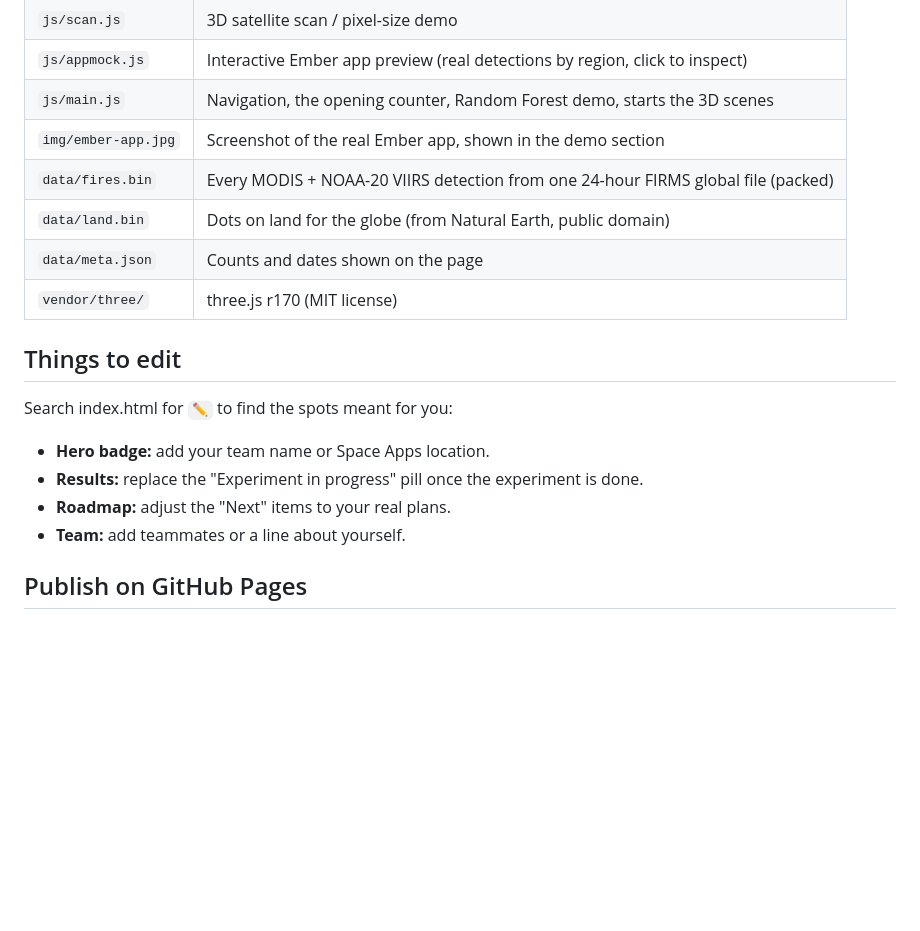
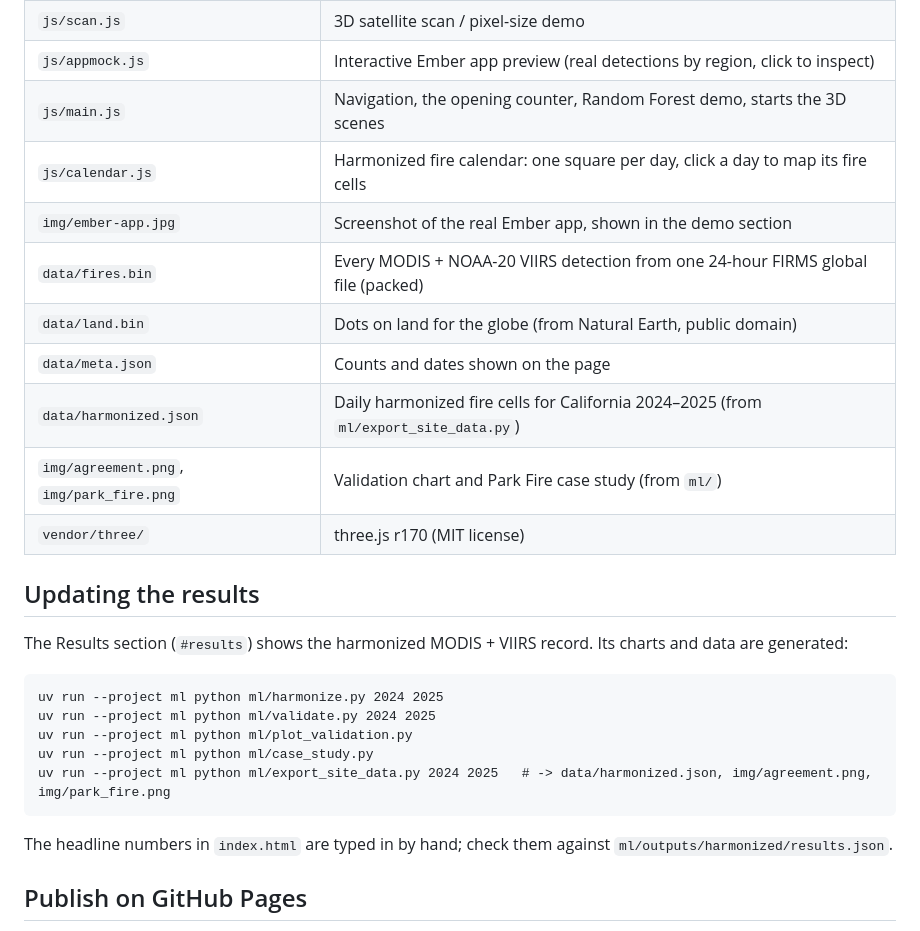
Before and after one commit to rishabreddy0809/Ember_Wildfires, a Markdown page: website/README.md, the part around the change. Drawn GitHub-style; blank space fills up the shorter version.

````diff
--- a/website/README.md
+++ b/website/README.md
@@ -25,18 +25,25 @@ Then open http://localhost:8000. Press Ctrl-C in Terminal to stop.
 | `js/scan.js` | 3D satellite scan / pixel-size demo |
 | `js/appmock.js` | Interactive Ember app preview (real detections by region, click to inspect) |
 | `js/main.js` | Navigation, the opening counter, Random Forest demo, starts the 3D scenes |
+| `js/calendar.js` | Harmonized fire calendar: one square per day, click a day to map its fire cells |
 | `img/ember-app.jpg` | Screenshot of the real Ember app, shown in the demo section |
 | `data/fires.bin` | Every MODIS + NOAA-20 VIIRS detection from one 24-hour FIRMS global file (packed) |
 | `data/land.bin` | Dots on land for the globe (from Natural Earth, public domain) |
 | `data/meta.json` | Counts and dates shown on the page |
+| `data/harmonized.json` | Daily harmonized fire cells for California 2024–2025 (from `ml/export_site_data.py`) |
+| `img/agreement.png`, `img/park_fire.png` | Validation chart and Park Fire case study (from `ml/`) |
 | `vendor/three/` | three.js r170 (MIT license) |
 
-## Things to edit
-Search index.html for `✏️` to find the spots meant for you:
-- **Hero badge:** add your team name or Space Apps location.
-- **Results:** replace the "Experiment in progress" pill once the experiment is done.
-- **Roadmap:** adjust the "Next" items to your real plans.
-- **Team:** add teammates or a line about yourself.
+## Updating the results
+The Results section (`#results`) shows the harmonized MODIS + VIIRS record. Its charts and data are generated:
+```
+uv run --project ml python ml/harmonize.py 2024 2025
+uv run --project ml python ml/validate.py 2024 2025
+uv run --project ml python ml/plot_validation.py
+uv run --project ml python ml/case_study.py
+uv run --project ml python ml/export_site_data.py 2024 2025   # -> data/harmonized.json, img/agreement.png, img/park_fire.png
+```
+The headline numbers in `index.html` are typed in by hand; check them against `ml/outputs/harmonized/results.json`.
 
 ## Publish on GitHub Pages
 1. Create a new public repository on github.com (for example `wildfire-research`).
````
Also changed, not shown: README.md (+73 -1 lines), docs/screenshots/calendar.png (added), docs/screenshots/hero.jpg (added), website/img/agreement.png (added), website/img/park_fire.png (added), 5 other files.
